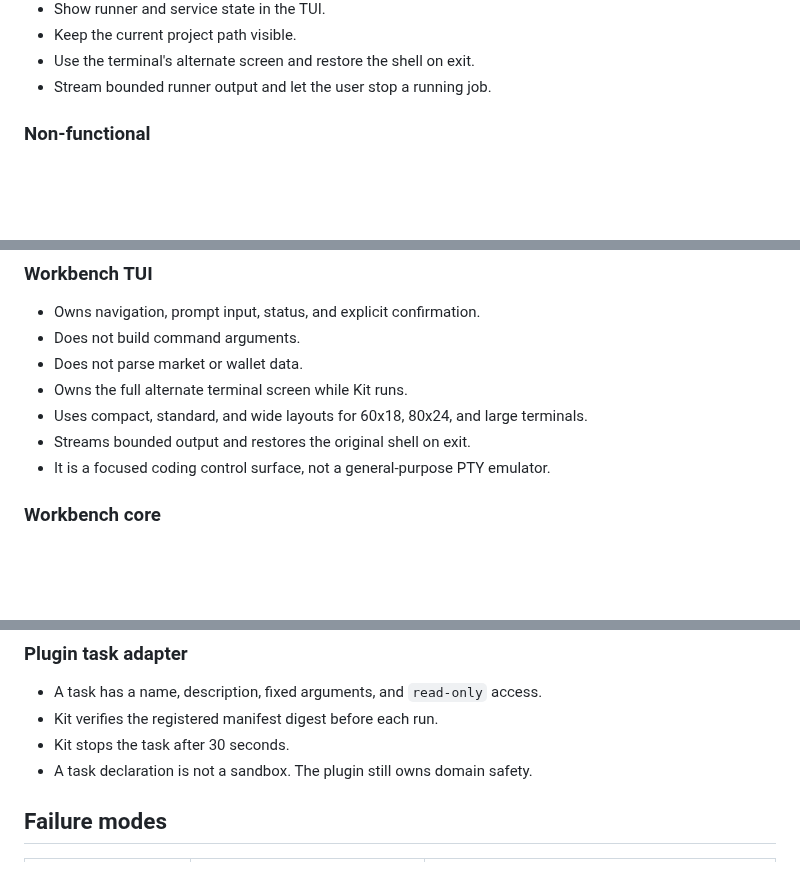
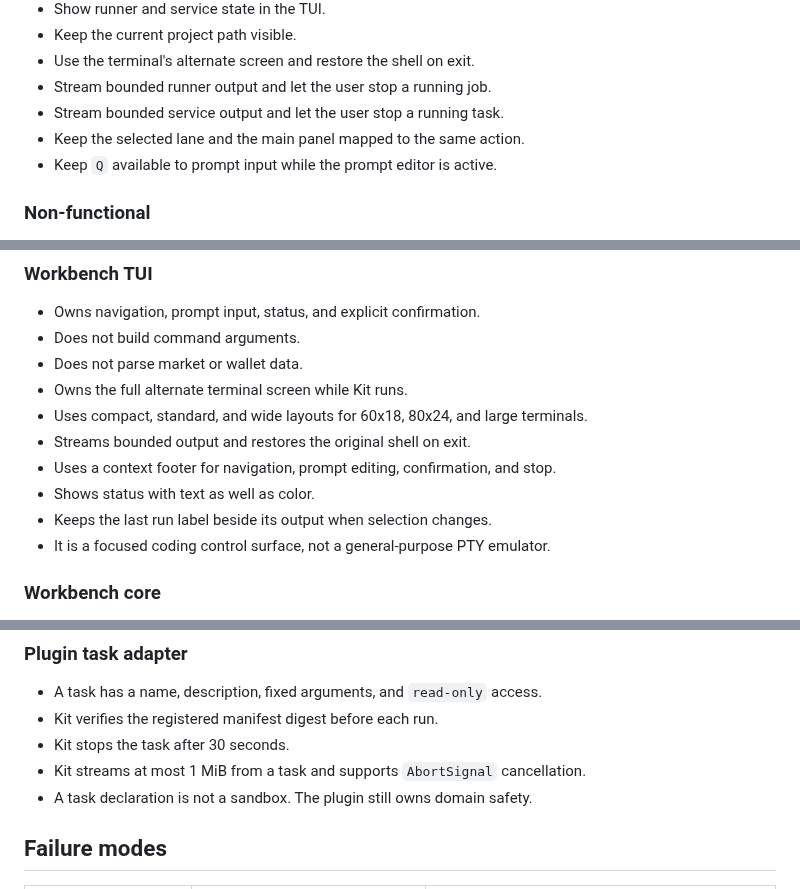
Before and after one commit to Zwin-ux/kit, a Markdown page: docs/dev/WORKBENCH_ARCHITECTURE.md, 3 parts joined by grey strips. Drawn GitHub-style; blank space fills up the shorter version.

```diff
--- a/docs/dev/WORKBENCH_ARCHITECTURE.md
+++ b/docs/dev/WORKBENCH_ARCHITECTURE.md
@@ -34,6 +34,9 @@ Kit does not send wallet commands, score markets, or approve trades.
 - Keep the current project path visible.
 - Use the terminal's alternate screen and restore the shell on exit.
 - Stream bounded runner output and let the user stop a running job.
+- Stream bounded service output and let the user stop a running task.
+- Keep the selected lane and the main panel mapped to the same action.
+- Keep `Q` available to prompt input while the prompt editor is active.
 
 ### Non-functional
 
@@ -84,6 +87,9 @@ flowchart LR
 - Owns the full alternate terminal screen while Kit runs.
 - Uses compact, standard, and wide layouts for 60x18, 80x24, and large terminals.
 - Streams bounded output and restores the original shell on exit.
+- Uses a context footer for navigation, prompt editing, confirmation, and stop.
+- Shows status with text as well as color.
+- Keeps the last run label beside its output when selection changes.
 - It is a focused coding control surface, not a general-purpose PTY emulator.
 
 ### Workbench core
@@ -111,6 +117,7 @@ flowchart LR
 - A task has a name, description, fixed arguments, and `read-only` access.
 - Kit verifies the registered manifest digest before each run.
 - Kit stops the task after 30 seconds.
+- Kit streams at most 1 MiB from a task and supports `AbortSignal` cancellation.
 - A task declaration is not a sandbox. The plugin still owns domain safety.
 
 ## Failure modes
```
Also changed, not shown: other parts of docs/dev/WORKBENCH_ARCHITECTURE.md (+1 -0 lines), CHANGELOG.md (+4 -0 lines), README.md (+10 -2 lines), docs/assets/demo-workbench-trenchwire.gif, 12 other files.
